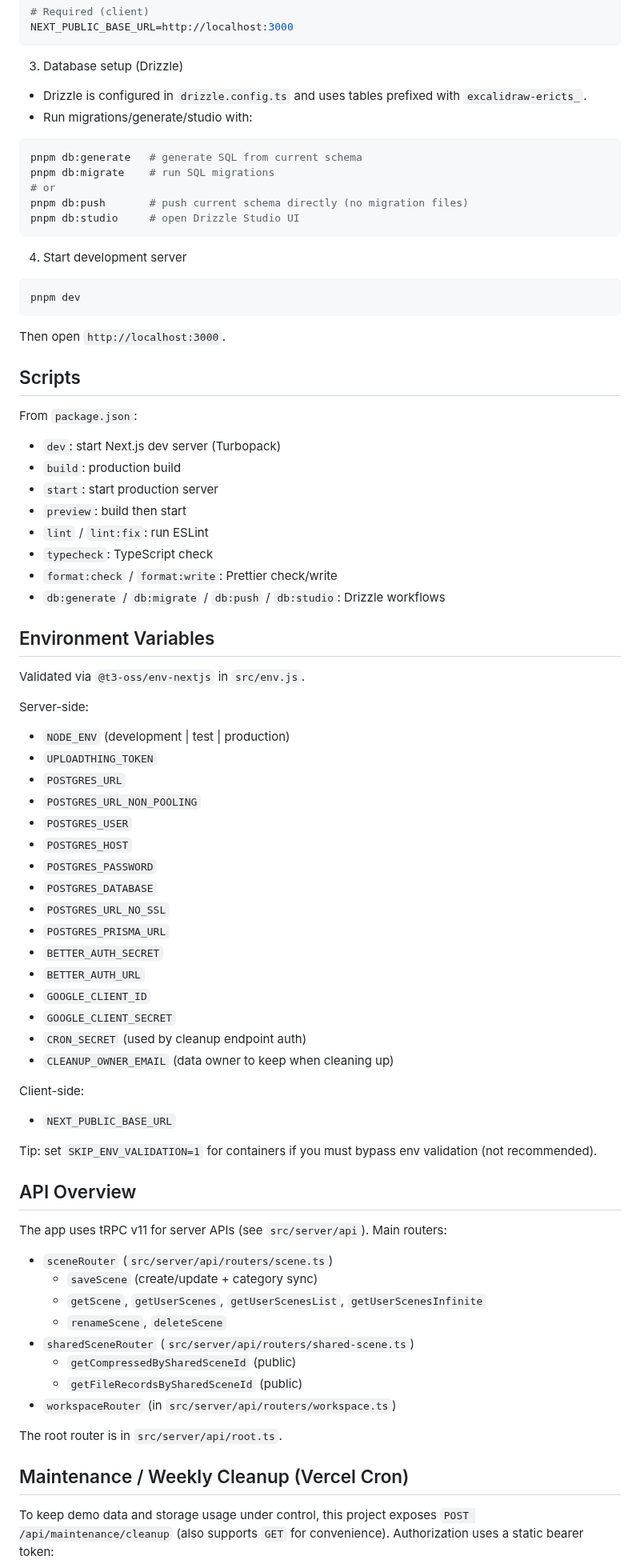
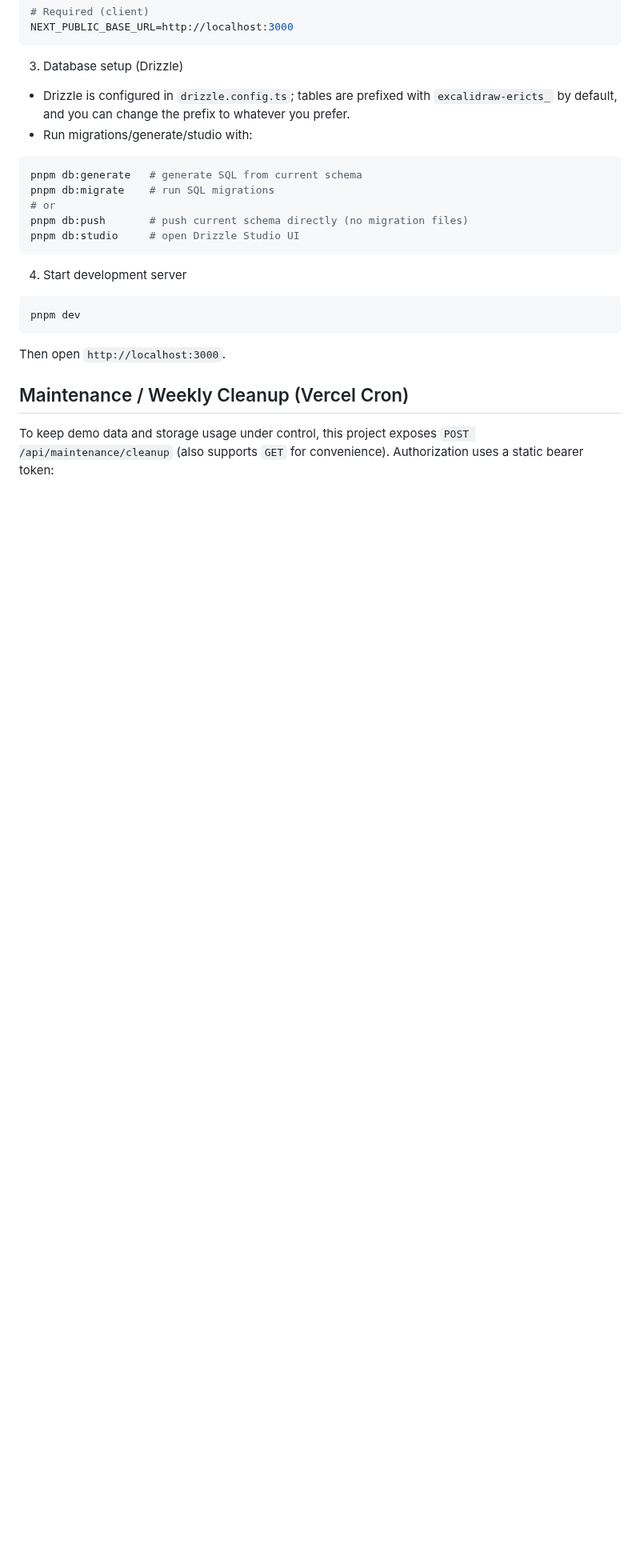
Before and after one commit to EricTsai83/drawstuff, a Markdown page: README.md, the part around one of its changes. Shown at 80% size. Drawn GitHub-style; blank space fills up the shorter version.

````diff
--- a/README.md
+++ b/README.md
@@ -81,7 +73,7 @@ NEXT_PUBLIC_BASE_URL=http://localhost:3000
 
 3) Database setup (Drizzle)
 
-- Drizzle is configured in `drizzle.config.ts` and uses tables prefixed with `excalidraw-ericts_`.
+- Drizzle is configured in `drizzle.config.ts`; tables are prefixed with `excalidraw-ericts_` by default, and you can change the prefix to whatever you prefer.
 - Run migrations/generate/studio with:
 
 ```bash
@@ -99,64 +91,6 @@ pnpm dev
 ```
 
 Then open `http://localhost:3000`.
-
-
-## Scripts
-
-From `package.json`:
-
-- `dev`: start Next.js dev server (Turbopack)
-- `build`: production build
-- `start`: start production server
-- `preview`: build then start
-- `lint` / `lint:fix`: run ESLint
-- `typecheck`: TypeScript check
-- `format:check` / `format:write`: Prettier check/write
-- `db:generate` / `db:migrate` / `db:push` / `db:studio`: Drizzle workflows
-
-
-## Environment Variables
-
-Validated via `@t3-oss/env-nextjs` in `src/env.js`.
-
-Server-side:
-- `NODE_ENV` (development | test | production)
-- `UPLOADTHING_TOKEN`
-- `POSTGRES_URL`
-- `POSTGRES_URL_NON_POOLING`
-- `POSTGRES_USER`
-- `POSTGRES_HOST`
-- `POSTGRES_PASSWORD`
-- `POSTGRES_DATABASE`
-- `POSTGRES_URL_NO_SSL`
-- `POSTGRES_PRISMA_URL`
-- `BETTER_AUTH_SECRET`
-- `BETTER_AUTH_URL`
-- `GOOGLE_CLIENT_ID`
-- `GOOGLE_CLIENT_SECRET`
-- `CRON_SECRET` (used by cleanup endpoint auth)
-- `CLEANUP_OWNER_EMAIL` (data owner to keep when cleaning up)
-
-Client-side:
-- `NEXT_PUBLIC_BASE_URL`
-
-Tip: set `SKIP_ENV_VALIDATION=1` for containers if you must bypass env validation (not recommended).
-
-
-## API Overview
-
-The app uses tRPC v11 for server APIs (see `src/server/api`). Main routers:
-
-- `sceneRouter` (`src/server/api/routers/scene.ts`)
-  - `saveScene` (create/update + category sync)
-  - `getScene`, `getUserScenes`, `getUserScenesList`, `getUserScenesInfinite`
-  - `renameScene`, `deleteScene`
-- `sharedSceneRouter` (`src/server/api/routers/shared-scene.ts`)
-  - `getCompressedBySharedSceneId` (public)
-  - `getFileRecordsBySharedSceneId` (public)
-- `workspaceRouter` (in `src/server/api/routers/workspace.ts`)
-
-The root router is in `src/server/api/root.ts`.
 
 
 ## Maintenance / Weekly Cleanup (Vercel Cron)
````
Also changed, not shown: other parts of README.md (+17 -57 lines), assets/drawstuff.png (added), 1 other file.
